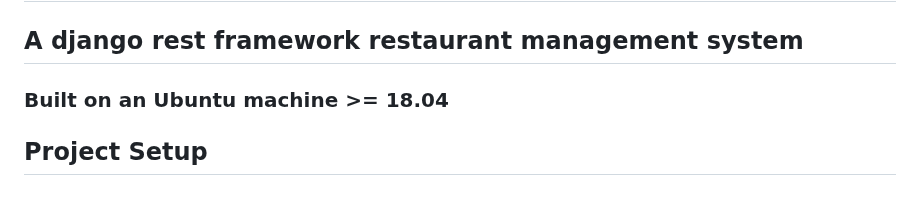
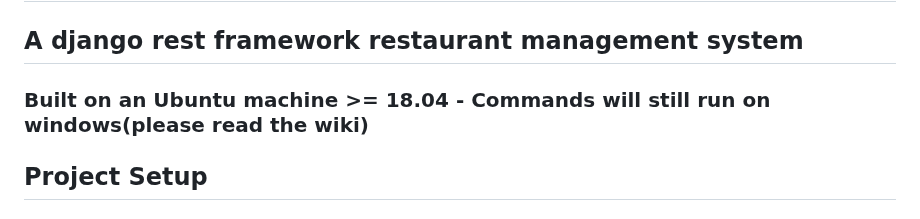
Before and after one commit to Ndhlovu1/django-crud-api-system, a Markdown page: README.md, the part around the change. Rendered like a GitHub page.

```diff
--- a/README.md
+++ b/README.md
@@ -1,6 +1,6 @@
 # Django Rest Framework(RestApi) Management System
 ## A django rest framework restaurant management system
-### Built on an Ubuntu machine >= 18.04
+### Built on an Ubuntu machine >= 18.04 - Commands will still run on windows(please read the wiki)
 
 ## Project Setup
 #### Installing and activating Environments
```
